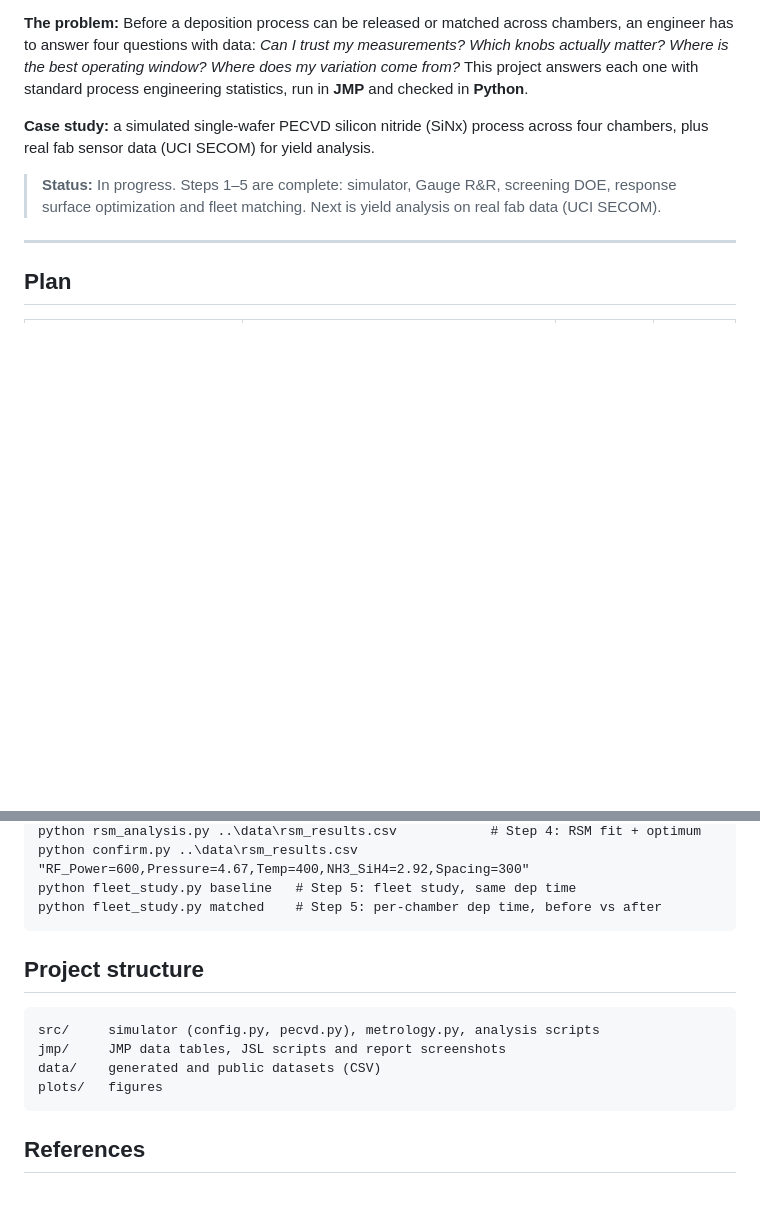
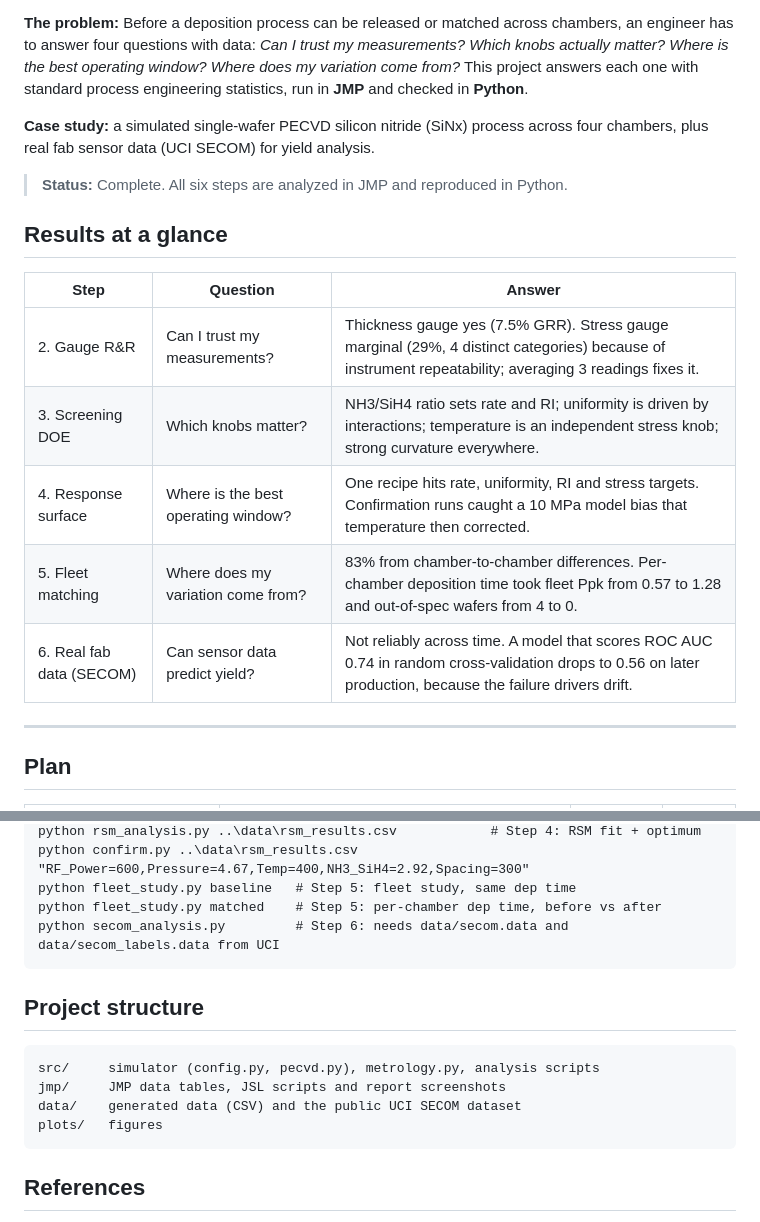
Before and after one commit to Mustaph7/pecvd-process-characterization, a Markdown page: README.md, 2 parts joined by grey strips. Rendered like a GitHub page; blank space fills up the shorter version.

````diff
--- a/README.md
+++ b/README.md
@@ -4,7 +4,17 @@
 
 **Case study:** a simulated single-wafer PECVD silicon nitride (SiNx) process across four chambers, plus real fab sensor data (UCI SECOM) for yield analysis.
 
-> **Status:** In progress. Steps 1–5 are complete: simulator, Gauge R&R, screening DOE, response surface optimization and fleet matching. Next is yield analysis on real fab data (UCI SECOM).
+> **Status:** Complete. All six steps are analyzed in JMP and reproduced in Python.
+
+## Results at a glance
+
+| Step | Question | Answer |
+|---|---|---|
+| 2. Gauge R&R | Can I trust my measurements? | Thickness gauge yes (7.5% GRR). Stress gauge marginal (29%, 4 distinct categories) because of instrument repeatability; averaging 3 readings fixes it. |
+| 3. Screening DOE | Which knobs matter? | NH3/SiH4 ratio sets rate and RI; uniformity is driven by interactions; temperature is an independent stress knob; strong curvature everywhere. |
+| 4. Response surface | Where is the best operating window? | One recipe hits rate, uniformity, RI and stress targets. Confirmation runs caught a 10 MPa model bias that temperature then corrected. |
+| 5. Fleet matching | Where does my variation come from? | 83% from chamber-to-chamber differences. Per-chamber deposition time took fleet Ppk from 0.57 to 1.28 and out-of-spec wafers from 4 to 0. |
+| 6. Real fab data (SECOM) | Can sensor data predict yield? | Not reliably across time. A model that scores ROC AUC 0.74 in random cross-validation drops to 0.56 on later production, because the failure drivers drift. |
 
 ---
 
@@ -188,6 +237,7 @@ python rsm_analysis.py ..\data\rsm_results.csv            # Step 4: RSM fit + op
 python confirm.py ..\data\rsm_results.csv "RF_Power=600,Pressure=4.67,Temp=400,NH3_SiH4=2.92,Spacing=300"
 python fleet_study.py baseline   # Step 5: fleet study, same dep time
 python fleet_study.py matched    # Step 5: per-chamber dep time, before vs after
+python secom_analysis.py         # Step 6: needs data/secom.data and data/secom_labels.data from UCI
 ```
 
 ## Project structure
@@ -195,7 +245,7 @@ python fleet_study.py matched    # Step 5: per-chamber dep time, before vs after
 ```
 src/     simulator (config.py, pecvd.py), metrology.py, analysis scripts
 jmp/     JMP data tables, JSL scripts and report screenshots
-data/    generated and public datasets (CSV)
+data/    generated data (CSV) and the public UCI SECOM dataset
 plots/   figures
 ```
 
````
Also changed, not shown: other parts of README.md (+40 -1 lines), plots/jmp_secom_predictor_screening.png (added), plots/secom_models.png (added), plots/secom_overview.png (added), plots/secom_pca.png (added), 7 other files.
